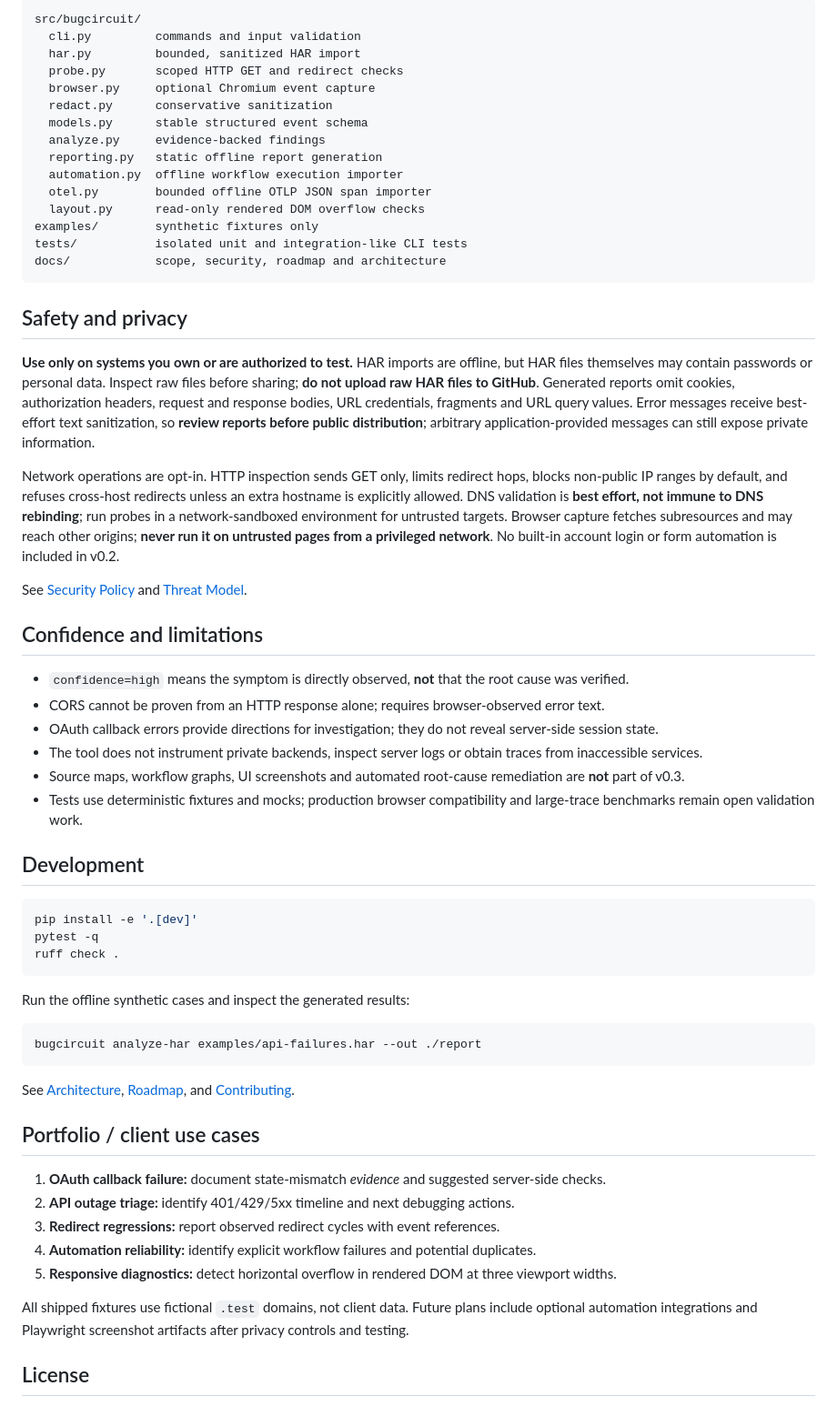
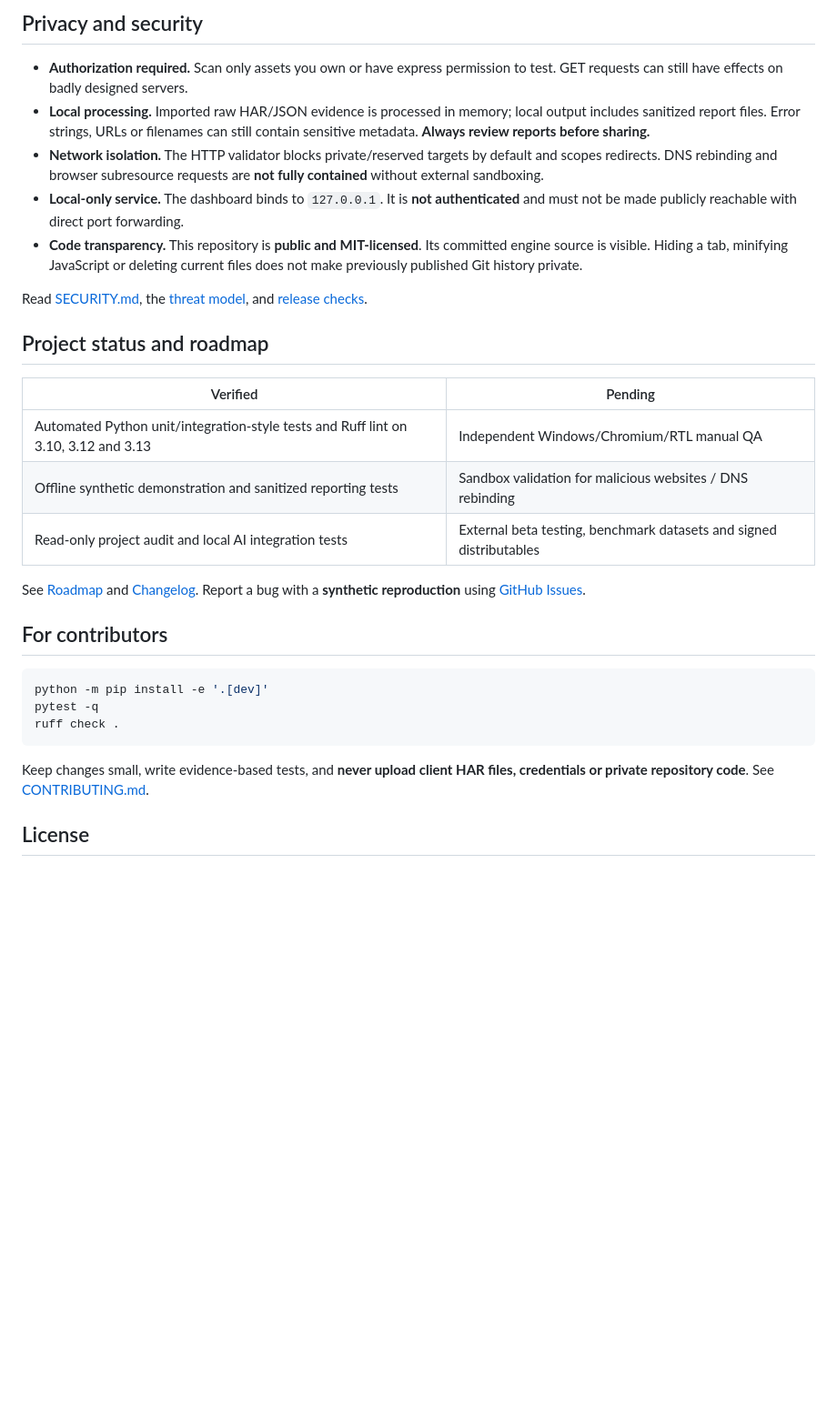
Before and after one commit to Seifalla2/BugCircuit, a Markdown page: README.md, the part around one of its changes. Shown at 91% size. Drawn GitHub-style; blank space fills up the shorter version.

````diff
--- a/README.md
+++ b/README.md
@@ -149,64 +146,33 @@ Offline HAR   HTTP GET       Playwright Page
 
-```text
-src/bugcircuit/
-  cli.py         commands and input validation
-  har.py         bounded, sanitized HAR import
-  probe.py       scoped HTTP GET and redirect checks
-  browser.py     optional Chromium event capture
-  redact.py      conservative sanitization
-  models.py      stable structured event schema
-  analyze.py     evidence-backed findings
-  reporting.py   static offline report generation
-  automation.py  offline workflow execution importer
-  otel.py        bounded offline OTLP JSON span importer
-  layout.py      read-only rendered DOM overflow checks
-examples/        synthetic fixtures only
-tests/           isolated unit and integration-like CLI tests
-docs/            scope, security, roadmap and architecture
-```
+## Privacy and security
 
-## Safety and privacy
+- **Authorization required.** Scan only assets you own or have express permission to test. GET requests can still have effects on badly designed servers.
+- **Local processing.** Imported raw HAR/JSON evidence is processed in memory; local output includes sanitized report files. Error strings, URLs or filenames can still contain sensitive metadata. **Always review reports before sharing.**
+- **Network isolation.** The HTTP validator blocks private/reserved targets by default and scopes redirects. DNS rebinding and browser subresource requests are **not fully contained** without external sandboxing.
+- **Local-only service.** The dashboard binds to `127.0.0.1`. It is **not authenticated** and must not be made publicly reachable with direct port forwarding.
+- **Code transparency.** This repository is **public and MIT-licensed**. Its committed engine source is visible. Hiding a tab, minifying JavaScript or deleting current files does not make previously published Git history private.
 
-**Use only on systems you own or are authorized to test.** HAR imports are offline, but HAR files themselves may contain passwords or personal data. Inspect raw files before sharing; **do not upload raw HAR files to GitHub**. Generated reports omit cookies, authorization headers, request and response bodies, URL credentials, fragments and URL query values. Error messages receive best-effort text sanitization, so **review reports before public distribution**; arbitrary application-provided messages can still expose private information.
+Read [SECURITY.md](SECURITY.md), the [threat model](docs/SECURITY_MODEL.md), and [release checks](PUBLISHING.md).
 
-Network operations are opt-in. HTTP inspection sends GET only, limits redirect hops, blocks non-public IP ranges by default, and refuses cross-host redirects unless an extra hostname is explicitly allowed. DNS validation is **best effort, not immune to DNS rebinding**; run probes in a network-sandboxed environment for untrusted targets. Browser capture fetches subresources and may reach other origins; **never run it on untrusted pages from a privileged network**. No built-in account login or form automation is included in v0.2.
+## Project status and roadmap
 
-See [Security Policy](SECURITY.md) and [Threat Model](docs/SECURITY_MODEL.md).
+| Verified | Pending |
+| --- | --- |
+| Automated Python unit/integration-style tests and Ruff lint on 3.10, 3.12 and 3.13 | Independent Windows/Chromium/RTL manual QA |
+| Offline synthetic demonstration and sanitized reporting tests | Sandbox validation for malicious websites / DNS rebinding |
+| Read-only project audit and local AI integration tests | External beta testing, benchmark datasets and signed distributables |
 
-## Confidence and limitations
+See [Roadmap](docs/ROADMAP.md) and [Changelog](CHANGELOG.md). Report a bug with a **synthetic reproduction** using [GitHub Issues](https://github.com/Seifalla2/BugCircuit/issues).
 
-- `confidence=high` means the symptom is directly observed, **not** that the root cause was verified.
-- CORS cannot be proven from an HTTP response alone; requires browser-observed error text.
-- OAuth callback errors provide directions for investigation; they do not reveal server-side session state.
-- The tool does not instrument private backends, inspect server logs or obtain traces from inaccessible services.
-- Source maps, workflow graphs, UI screenshots and automated root-cause remediation are **not** part of v0.3.
-- Tests use deterministic fixtures and mocks; production browser compatibility and large-trace benchmarks remain open validation work.
-
-## Development
+## For contributors
 
 ```bash
-pip install -e '.[dev]'
+python -m pip install -e '.[dev]'
 pytest -q
 ruff check .
 ```
 
-Run the offline synthetic cases and inspect the generated results:
-
-```bash
-bugcircuit analyze-har examples/api-failures.har --out ./report
-```
-
-See [Architecture](docs/ARCHITECTURE.md), [Roadmap](docs/ROADMAP.md), and [Contributing](CONTRIBUTING.md).
-
-## Portfolio / client use cases
-
-1. **OAuth callback failure:** document state-mismatch *evidence* and suggested server-side checks.
-2. **API outage triage:** identify 401/429/5xx timeline and next debugging actions.
-3. **Redirect regressions:** report observed redirect cycles with event references.
-4. **Automation reliability:** identify explicit workflow failures and potential duplicates.
-5. **Responsive diagnostics:** detect horizontal overflow in rendered DOM at three viewport widths.
-
-All shipped fixtures use fictional `.test` domains, not client data. Future plans include optional automation integrations and Playwright screenshot artifacts after privacy controls and testing.
+Keep changes small, write evidence-based tests, and **never upload client HAR files, credentials or private repository code**. See [CONTRIBUTING.md](CONTRIBUTING.md).
 
 ## License
 
````
Also changed, not shown: other parts of README.md (+97 -117 lines).
